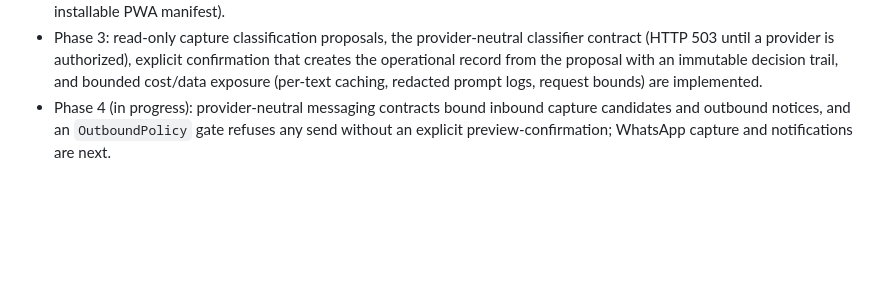
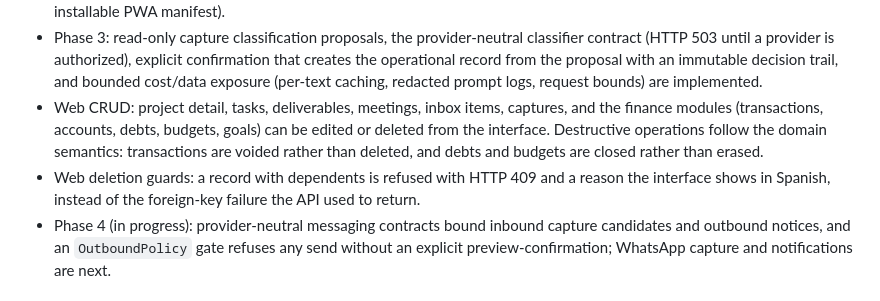
Before and after one commit to Jonathan-Marcano/jonathan-ai-pm, a Markdown page: README.md, the part around one of its changes. Rendered like a GitHub page; blank space fills up the shorter version.

```diff
--- a/README.md
+++ b/README.md
@@ -137,6 +137,12 @@ Seed data under `data/seed/` is intentionally fictional.
   classifier contract (HTTP 503 until a provider is authorized), explicit confirmation that
   creates the operational record from the proposal with an immutable decision trail, and bounded
   cost/data exposure (per-text caching, redacted prompt logs, request bounds) are implemented.
+- Web CRUD: project detail, tasks, deliverables, meetings, inbox items, captures, and the
+  finance modules (transactions, accounts, debts, budgets, goals) can be edited or deleted
+  from the interface. Destructive operations follow the domain semantics: transactions are
+  voided rather than deleted, and debts and budgets are closed rather than erased.
+- Web deletion guards: a record with dependents is refused with HTTP 409 and a reason the
+  interface shows in Spanish, instead of the foreign-key failure the API used to return.
 - Phase 4 (in progress): provider-neutral messaging contracts bound inbound capture
   candidates and outbound notices, and an `OutboundPolicy` gate refuses any send without an
   explicit preview-confirmation; WhatsApp capture and notifications are next.
```
Also changed, not shown: other parts of README.md (+59 -0 lines).
